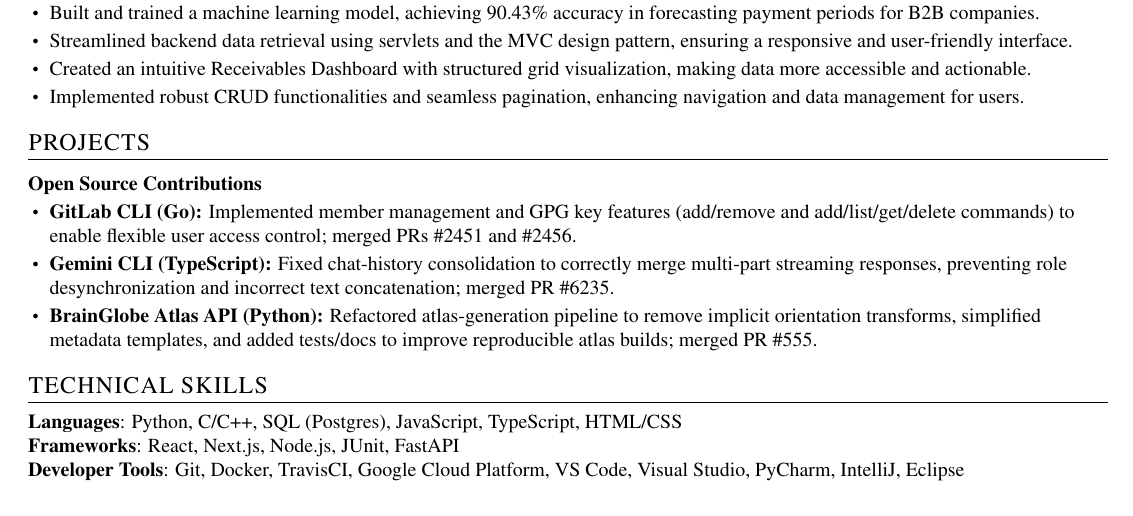
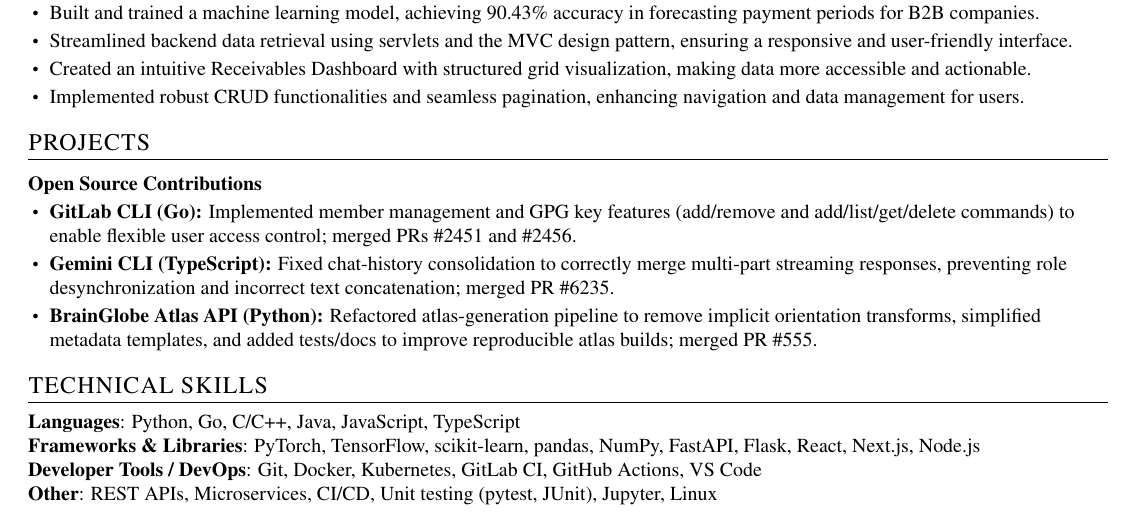
Before and after one commit to thisisrick25/resume, a LaTeX CV (resume.tex): part of the page, cut so that both start at the same text. Compiled offline with pdfLaTeX.

Commit message:
Update resume content and formatting; refine technical skills section and enhance project descriptions

```diff
--- a/resume.tex
+++ b/resume.tex
@@ -218,10 +218,11 @@
 \section{TECHNICAL SKILLS}
 \begin{itemize}[leftmargin=0in, label={}]
   \small{\item{
-        \textbf{Languages}{: Python, C/C++, SQL (Postgres), JavaScript, TypeScript, HTML/CSS} \\
-        \textbf{Frameworks}{: React, Next.js, Node.js, JUnit, FastAPI} \\
-        \textbf{Developer Tools}{: Git, Docker, TravisCI, Google Cloud Platform, VS Code, Visual Studio, PyCharm, IntelliJ, Eclipse} \\
-        % \textbf{Libraries}{: pandas, NumPy, Matplotlib}
+        \textbf{Languages}{: Python, Go, C/C++, Java, JavaScript, TypeScript} \\
+        \textbf{Frameworks \& Libraries}{: PyTorch, TensorFlow, scikit-learn, pandas, NumPy, FastAPI, Flask, React, Next.js, Node.js} \\
+        \textbf{Developer Tools / DevOps}{: Git, Docker, Kubernetes, GitLab CI, GitHub Actions, VS Code} \\
+        % \textbf{Databases \& Data}{: PostgreSQL, MySQL, Redis, Elasticsearch} \\
+        \textbf{Other}{: REST APIs, Microservices, CI/CD, Unit testing (pytest, JUnit), Jupyter, Linux}
         }}
 \end{itemize}
 
```
Also changed, not shown: resume.pdf.
